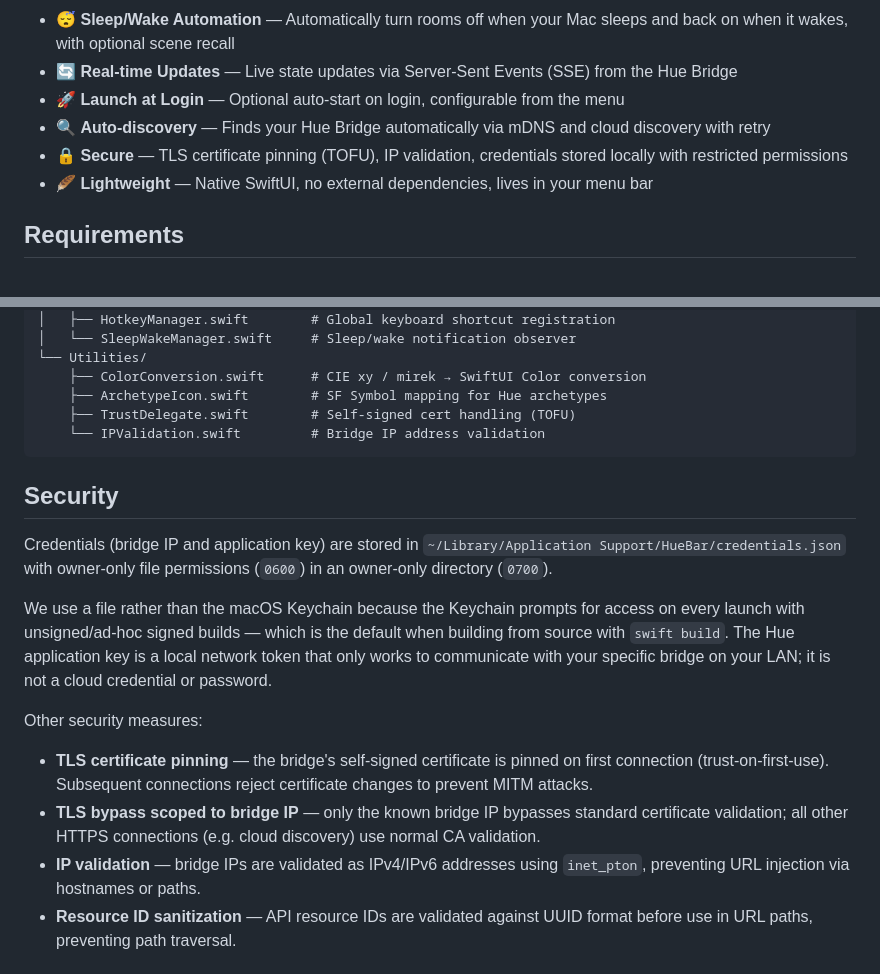
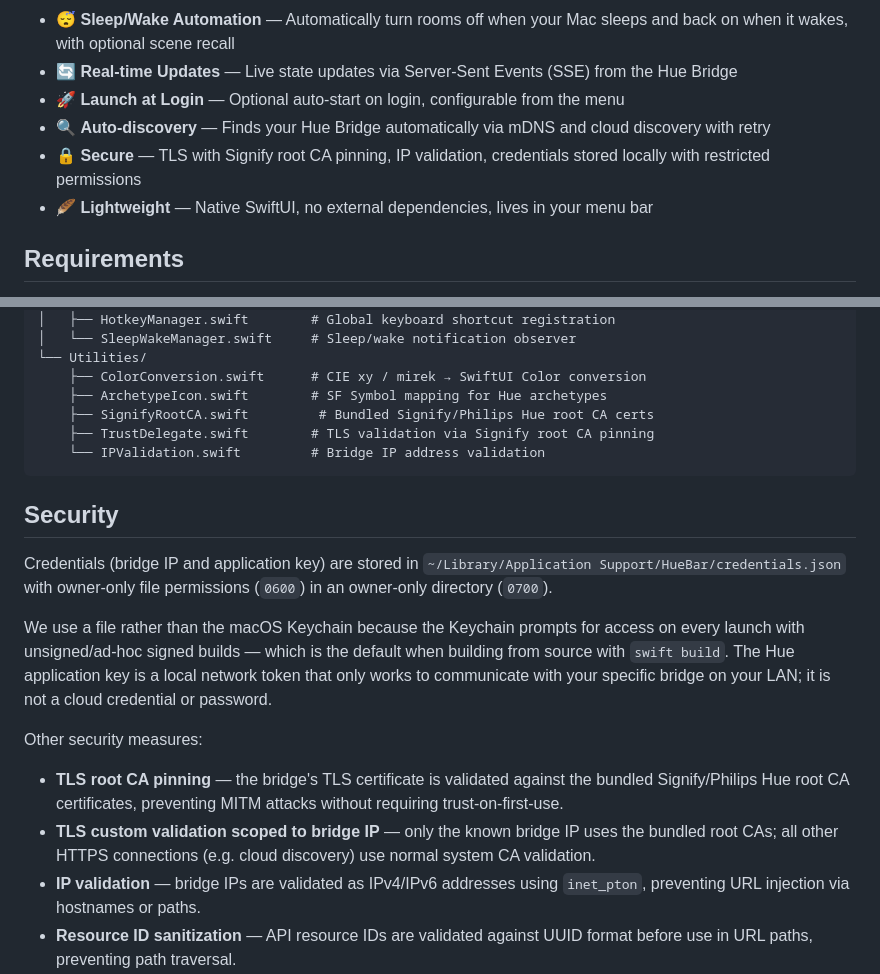
Before and after one commit to jurre/huebar, a Markdown page: README.md, 2 parts joined by grey strips. Drawn GitHub-style.

Commit message:
Update README to reflect Signify root CA pinning
Replace TOFU references with root CA pinning in features, security
section, and architecture tree. Add SignifyRootCA.swift to file listing.

Co-authored-by: Copilot <223556219+Copilot@users.noreply.github.com>

````diff
--- a/README.md
+++ b/README.md
@@ -26,7 +26,7 @@ Philips discontinued the official Hue macOS app years ago, and most third-party
 - 🔄 **Real-time Updates** — Live state updates via Server-Sent Events (SSE) from the Hue Bridge
 - 🚀 **Launch at Login** — Optional auto-start on login, configurable from the menu
 - 🔍 **Auto-discovery** — Finds your Hue Bridge automatically via mDNS and cloud discovery with retry
-- 🔒 **Secure** — TLS certificate pinning (TOFU), IP validation, credentials stored locally with restricted permissions
+- 🔒 **Secure** — TLS with Signify root CA pinning, IP validation, credentials stored locally with restricted permissions
 - 🪶 **Lightweight** — Native SwiftUI, no external dependencies, lives in your menu bar
 
 ## Requirements
@@ -141,7 +141,8 @@ Sources/HueBar/
 └── Utilities/
     ├── ColorConversion.swift      # CIE xy / mirek → SwiftUI Color conversion
     ├── ArchetypeIcon.swift        # SF Symbol mapping for Hue archetypes
-    ├── TrustDelegate.swift        # Self-signed cert handling (TOFU)
+    ├── SignifyRootCA.swift         # Bundled Signify/Philips Hue root CA certs
+    ├── TrustDelegate.swift        # TLS validation via Signify root CA pinning
     └── IPValidation.swift         # Bridge IP address validation
 ```
 
@@ -153,8 +154,8 @@ We use a file rather than the macOS Keychain because the Keychain prompts for ac
 
 Other security measures:
 
-- **TLS certificate pinning** — the bridge's self-signed certificate is pinned on first connection (trust-on-first-use). Subsequent connections reject certificate changes to prevent MITM attacks.
-- **TLS bypass scoped to bridge IP** — only the known bridge IP bypasses standard certificate validation; all other HTTPS connections (e.g. cloud discovery) use normal CA validation.
+- **TLS root CA pinning** — the bridge's TLS certificate is validated against the bundled Signify/Philips Hue root CA certificates, preventing MITM attacks without requiring trust-on-first-use.
+- **TLS custom validation scoped to bridge IP** — only the known bridge IP uses the bundled root CAs; all other HTTPS connections (e.g. cloud discovery) use normal system CA validation.
 - **IP validation** — bridge IPs are validated as IPv4/IPv6 addresses using `inet_pton`, preventing URL injection via hostnames or paths.
 - **Resource ID sanitization** — API resource IDs are validated against UUID format before use in URL paths, preventing path traversal.
 
````
